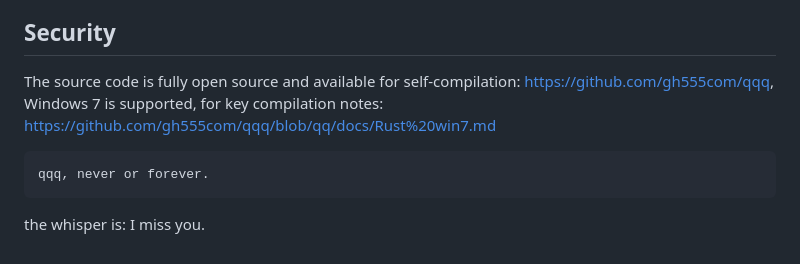
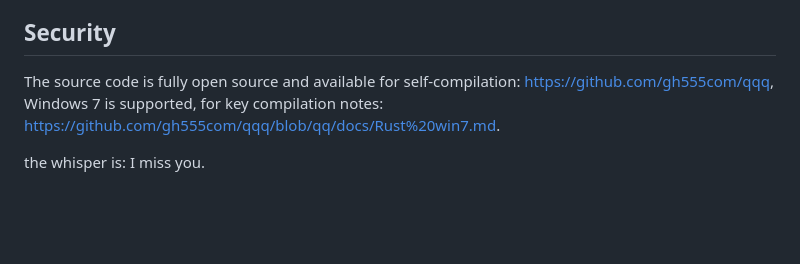
Before and after one commit to gh555com/qqq, a Markdown page: README.md, the part around the change. Rendered like a GitHub page; blank space fills up the shorter version.

Commit message:
2026-04-04 20:58:25

```diff
--- a/README.md
+++ b/README.md
@@ -262,11 +262,9 @@ Built on a highly efficient Rust-based underlying architecture with extreme perf
 
 
  ## Security
-The source code is fully open source and available for self-compilation: https://github.com/gh555com/qqq, Windows 7 is supported, for key compilation notes: https://github.com/gh555com/qqq/blob/qq/docs/Rust%20win7.md
+The source code is fully open source and available for self-compilation: https://github.com/gh555com/qqq, Windows 7 is supported, for key compilation notes: https://github.com/gh555com/qqq/blob/qq/docs/Rust%20win7.md.
 
 
 
 
-    qqq, never or forever.
-
   the whisper is: I miss you.
```
